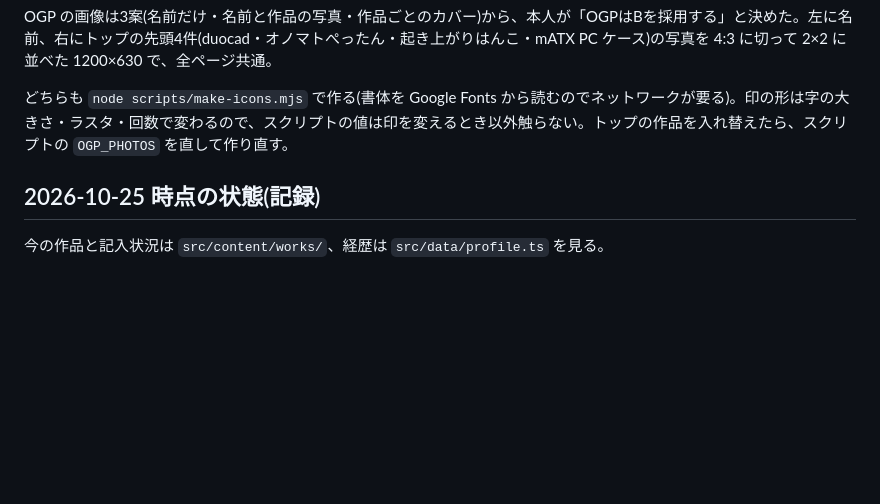
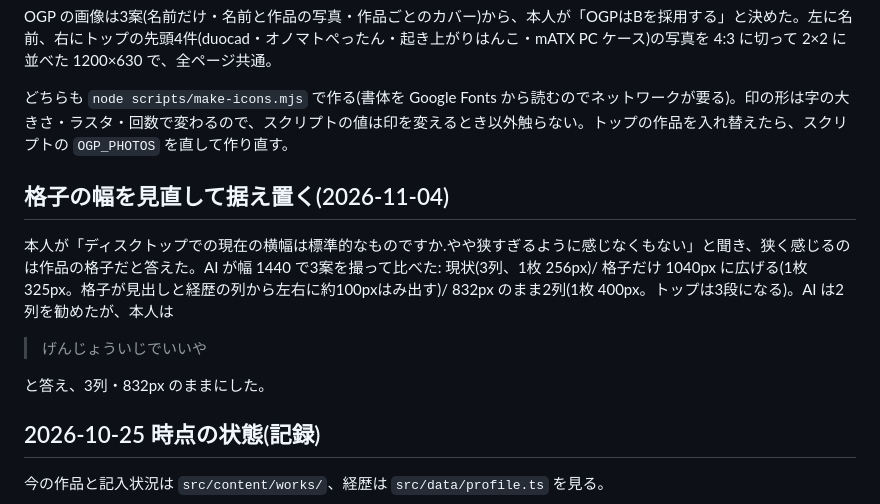
Before and after one commit to morikawa976321/portfolio, a Markdown page: docs/visual.md, the part around the change. Rendered like a GitHub page; blank space fills up the shorter version.

Commit message:
docs: 格子の幅を見直して現状維持にした判断を書く
Co-Authored-By: Claude Opus 5.5 <noreply@anthropic.com>

```diff
--- a/docs/visual.md
+++ b/docs/visual.md
@@ -322,6 +322,14 @@ OGP の画像は3案(名前だけ・名前と作品の写真・作品ごとの
 
 どちらも `node scripts/make-icons.mjs` で作る(書体を Google Fonts から読むのでネットワークが要る)。印の形は字の大きさ・ラスタ・回数で変わるので、スクリプトの値は印を変えるとき以外触らない。トップの作品を入れ替えたら、スクリプトの `OGP_PHOTOS` を直して作り直す。
 
+## 格子の幅を見直して据え置く(2026-11-04)
+
+本人が「ディスクトップでの現在の横幅は標準的なものですか.やや狭すぎるように感じなくもない」と聞き、狭く感じるのは作品の格子だと答えた。AI が幅 1440 で3案を撮って比べた: 現状(3列、1枚 256px)/ 格子だけ 1040px に広げる(1枚 325px。格子が見出しと経歴の列から左右に約100pxはみ出す)/ 832px のまま2列(1枚 400px。トップは3段になる)。AI は2列を勧めたが、本人は
+
+> げんじょういじでいいや
+
+と答え、3列・832px のままにした。
+
 ## 2026-10-25 時点の状態(記録)
 
 今の作品と記入状況は `src/content/works/`、経歴は `src/data/profile.ts` を見る。
```
